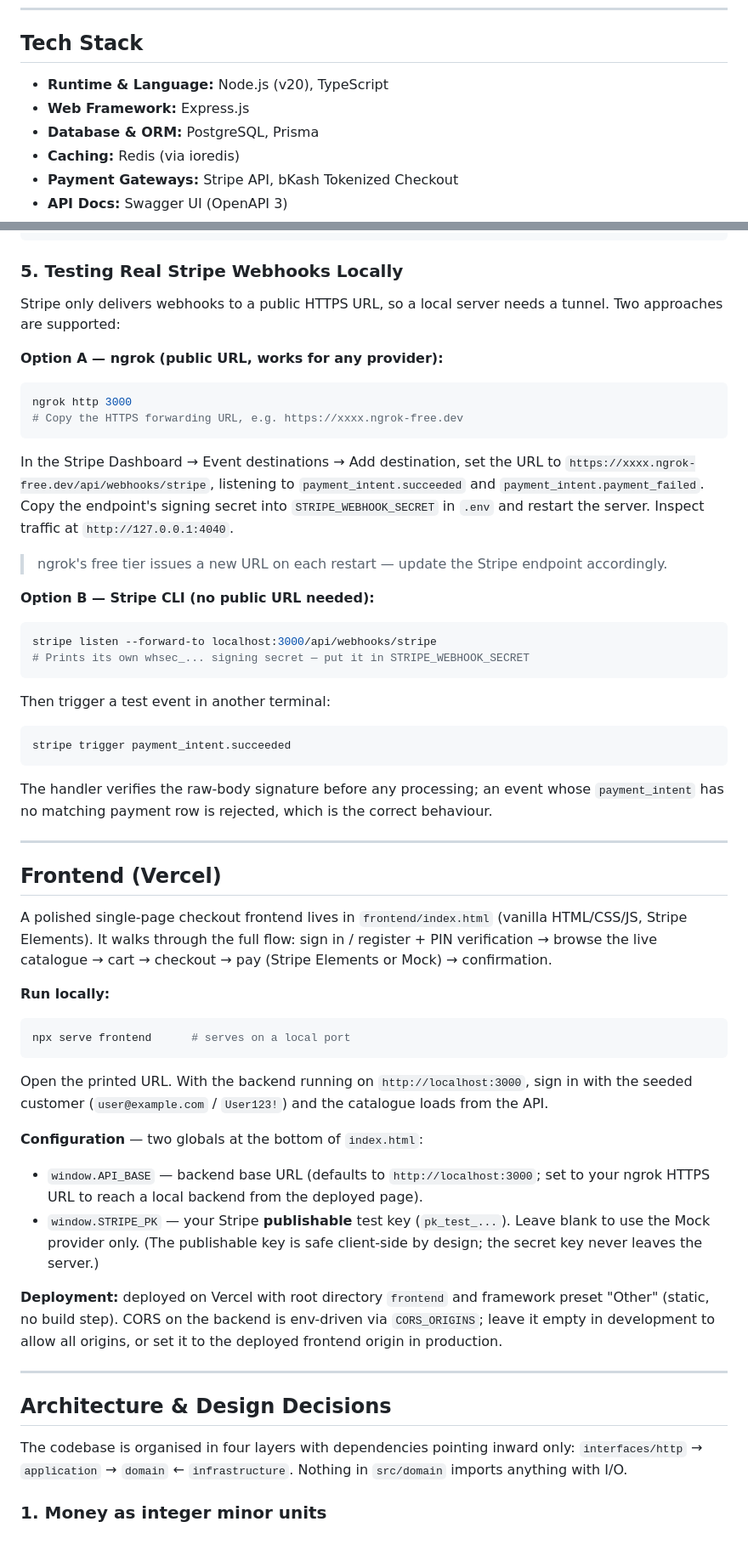
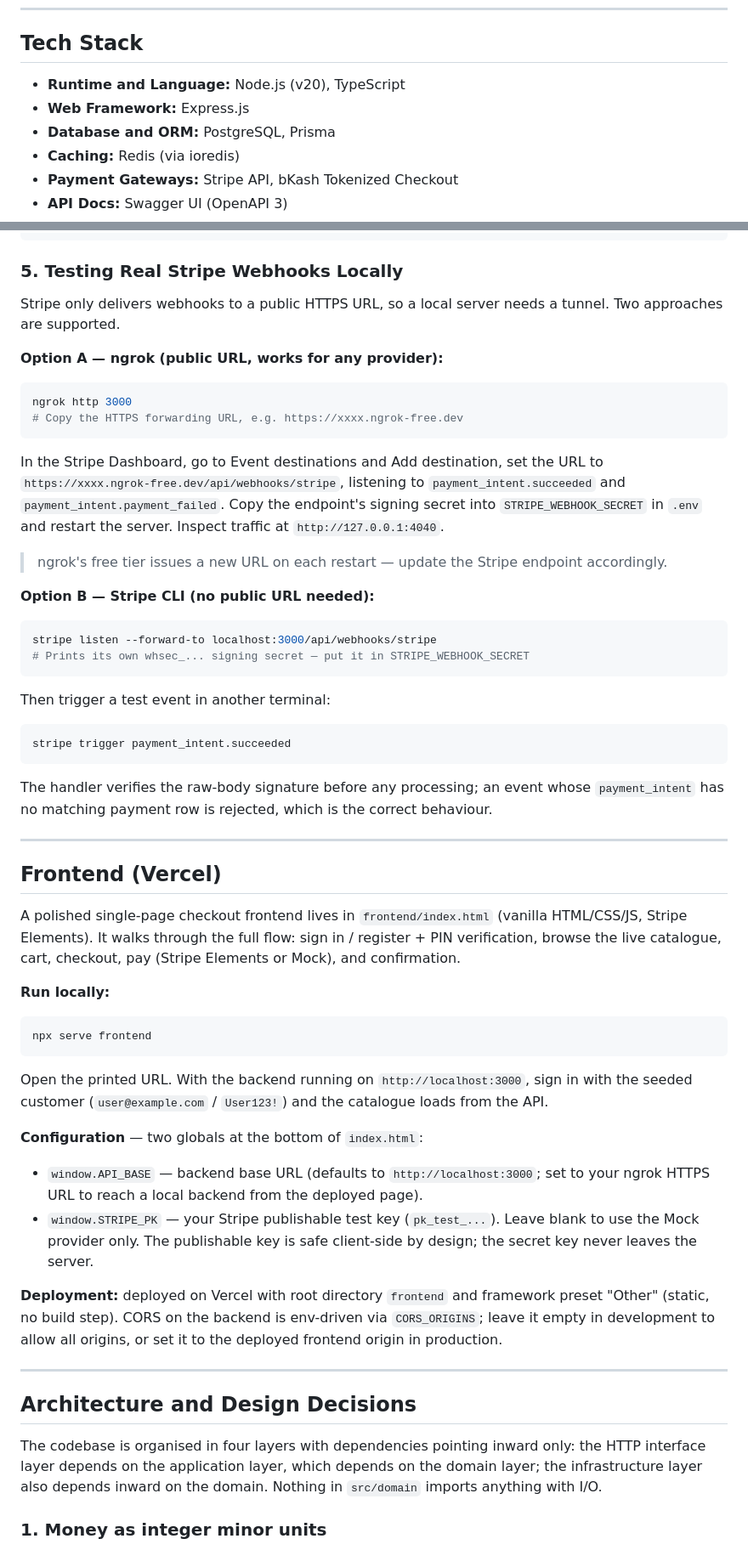
Before and after one commit to HasibAlTahsin/ecommerce-backend, a Markdown page: README.md, 2 parts joined by grey strips. Shown at 85% size. Drawn GitHub-style.

````diff
--- a/README.md
+++ b/README.md
@@ -42,9 +37,9 @@ This project implements the core backend infrastructure for an e-commerce platfo
 ---
 
 ## Tech Stack
-- **Runtime & Language:** Node.js (v20), TypeScript
+- **Runtime and Language:** Node.js (v20), TypeScript
 - **Web Framework:** Express.js
-- **Database & ORM:** PostgreSQL, Prisma
+- **Database and ORM:** PostgreSQL, Prisma
 - **Caching:** Redis (via ioredis)
 - **Payment Gateways:** Stripe API, bKash Tokenized Checkout
 - **API Docs:** Swagger UI (OpenAPI 3)
@@ -173,18 +170,14 @@ curl -X POST http://localhost:3000/api/webhooks/mock \
 ```
 
 ### 5. Testing Real Stripe Webhooks Locally
-Stripe only delivers webhooks to a public HTTPS URL, so a local server needs a tunnel. Two approaches are supported:
+Stripe only delivers webhooks to a public HTTPS URL, so a local server needs a tunnel. Two approaches are supported.
 
 **Option A — ngrok (public URL, works for any provider):**
 ```bash
 ngrok http 3000
 # Copy the HTTPS forwarding URL, e.g. https://xxxx.ngrok-free.dev
 ```
-In the Stripe Dashboard → Event destinations → Add destination, set the URL to
-`https://xxxx.ngrok-free.dev/api/webhooks/stripe`, listening to `payment_intent.succeeded`
-and `payment_intent.payment_failed`. Copy the endpoint's signing secret into
-`STRIPE_WEBHOOK_SECRET` in `.env` and restart the server. Inspect traffic at
-`http://127.0.0.1:4040`.
+In the Stripe Dashboard, go to Event destinations and Add destination, set the URL to `https://xxxx.ngrok-free.dev/api/webhooks/stripe`, listening to `payment_intent.succeeded` and `payment_intent.payment_failed`. Copy the endpoint's signing secret into `STRIPE_WEBHOOK_SECRET` in `.env` and restart the server. Inspect traffic at `http://127.0.0.1:4040`.
 
 > ngrok's free tier issues a new URL on each restart — update the Stripe endpoint accordingly.
 
@@ -197,41 +190,31 @@ Then trigger a test event in another terminal:
 ```bash
 stripe trigger payment_intent.succeeded
 ```
-The handler verifies the raw-body signature before any processing; an event whose
-`payment_intent` has no matching payment row is rejected, which is the correct behaviour.
+The handler verifies the raw-body signature before any processing; an event whose `payment_intent` has no matching payment row is rejected, which is the correct behaviour.
 
 ---
 
 ## Frontend (Vercel)
 
-A polished single-page checkout frontend lives in `frontend/index.html` (vanilla HTML/CSS/JS,
-Stripe Elements). It walks through the full flow: sign in / register + PIN verification →
-browse the live catalogue → cart → checkout → pay (Stripe Elements or Mock) → confirmation.
+A polished single-page checkout frontend lives in `frontend/index.html` (vanilla HTML/CSS/JS, Stripe Elements). It walks through the full flow: sign in / register + PIN verification, browse the live catalogue, cart, checkout, pay (Stripe Elements or Mock), and confirmation.
 
 **Run locally:**
 ```bash
-npx serve frontend      # serves on a local port
+npx serve frontend
 ```
-Open the printed URL. With the backend running on `http://localhost:3000`, sign in with the
-seeded customer (`user@example.com` / `User123!`) and the catalogue loads from the API.
+Open the printed URL. With the backend running on `http://localhost:3000`, sign in with the seeded customer (`user@example.com` / `User123!`) and the catalogue loads from the API.
 
 **Configuration** — two globals at the bottom of `index.html`:
-- `window.API_BASE` — backend base URL (defaults to `http://localhost:3000`; set to your
-  ngrok HTTPS URL to reach a local backend from the deployed page).
-- `window.STRIPE_PK` — your Stripe **publishable** test key (`pk_test_...`). Leave blank to
-  use the Mock provider only. (The publishable key is safe client-side by design; the secret
-  key never leaves the server.)
+- `window.API_BASE` — backend base URL (defaults to `http://localhost:3000`; set to your ngrok HTTPS URL to reach a local backend from the deployed page).
+- `window.STRIPE_PK` — your Stripe publishable test key (`pk_test_...`). Leave blank to use the Mock provider only. The publishable key is safe client-side by design; the secret key never leaves the server.
 
-**Deployment:** deployed on Vercel with root directory `frontend` and framework preset "Other"
-(static, no build step). CORS on the backend is env-driven via `CORS_ORIGINS`; leave it empty
-in development to allow all origins, or set it to the deployed frontend origin in production.
+**Deployment:** deployed on Vercel with root directory `frontend` and framework preset "Other" (static, no build step). CORS on the backend is env-driven via `CORS_ORIGINS`; leave it empty in development to allow all origins, or set it to the deployed frontend origin in production.
 
 ---
 
-## Architecture & Design Decisions
+## Architecture and Design Decisions
 
-The codebase is organised in four layers with dependencies pointing inward only:
-`interfaces/http` → `application` → `domain` ← `infrastructure`. Nothing in `src/domain` imports anything with I/O.
+The codebase is organised in four layers with dependencies pointing inward only: the HTTP interface layer depends on the application layer, which depends on the domain layer; the infrastructure layer also depends inward on the domain. Nothing in `src/domain` imports anything with I/O.
 
 ### 1. Money as integer minor units
 Floating-point math corrupts currency (`0.1 + 0.2 = 0.30000000000000004`). All monetary values are stored and computed as integer minor units. `Money` is an immutable value object with no `toNumber()` method — the footgun does not exist rather than being documented.
````
Also changed, not shown: other parts of README.md (+30 -33 lines).
